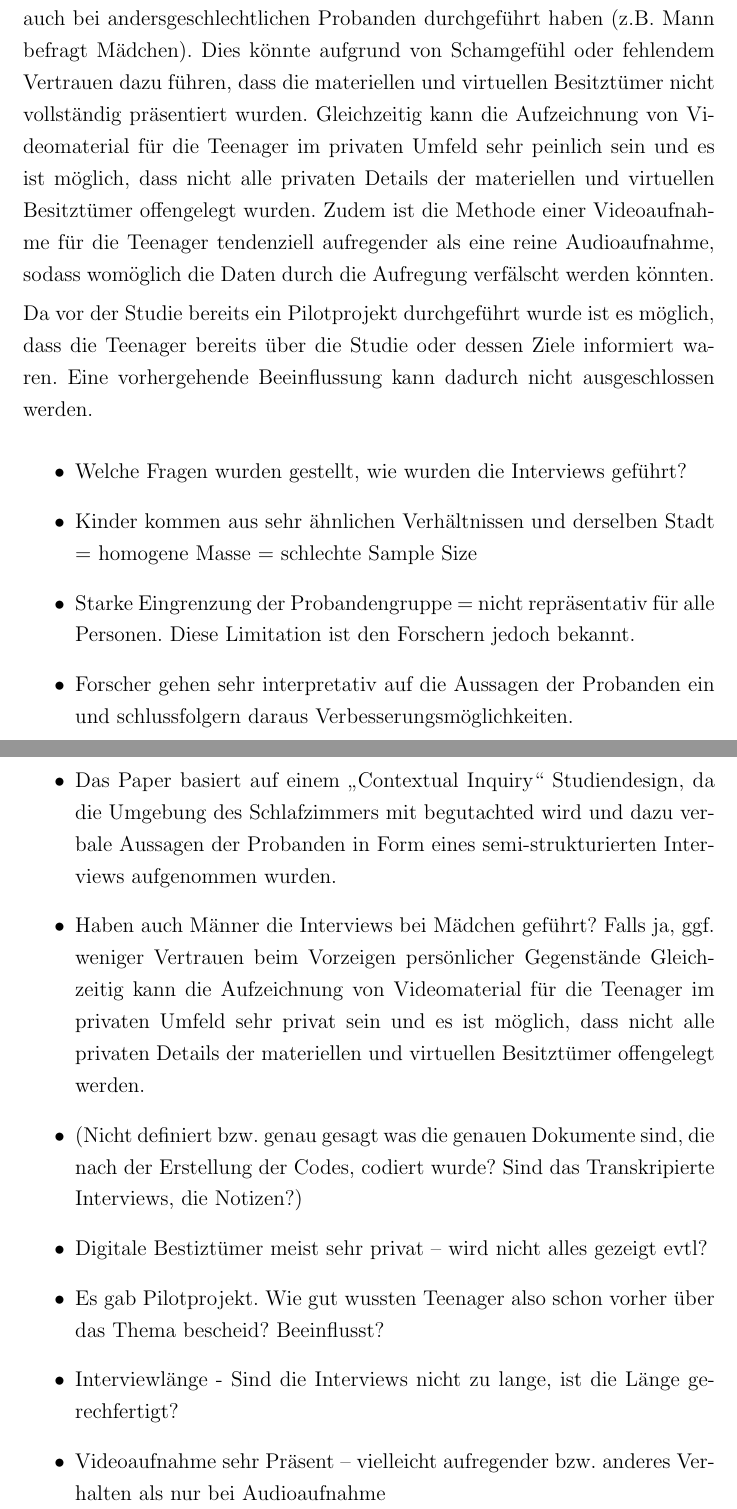
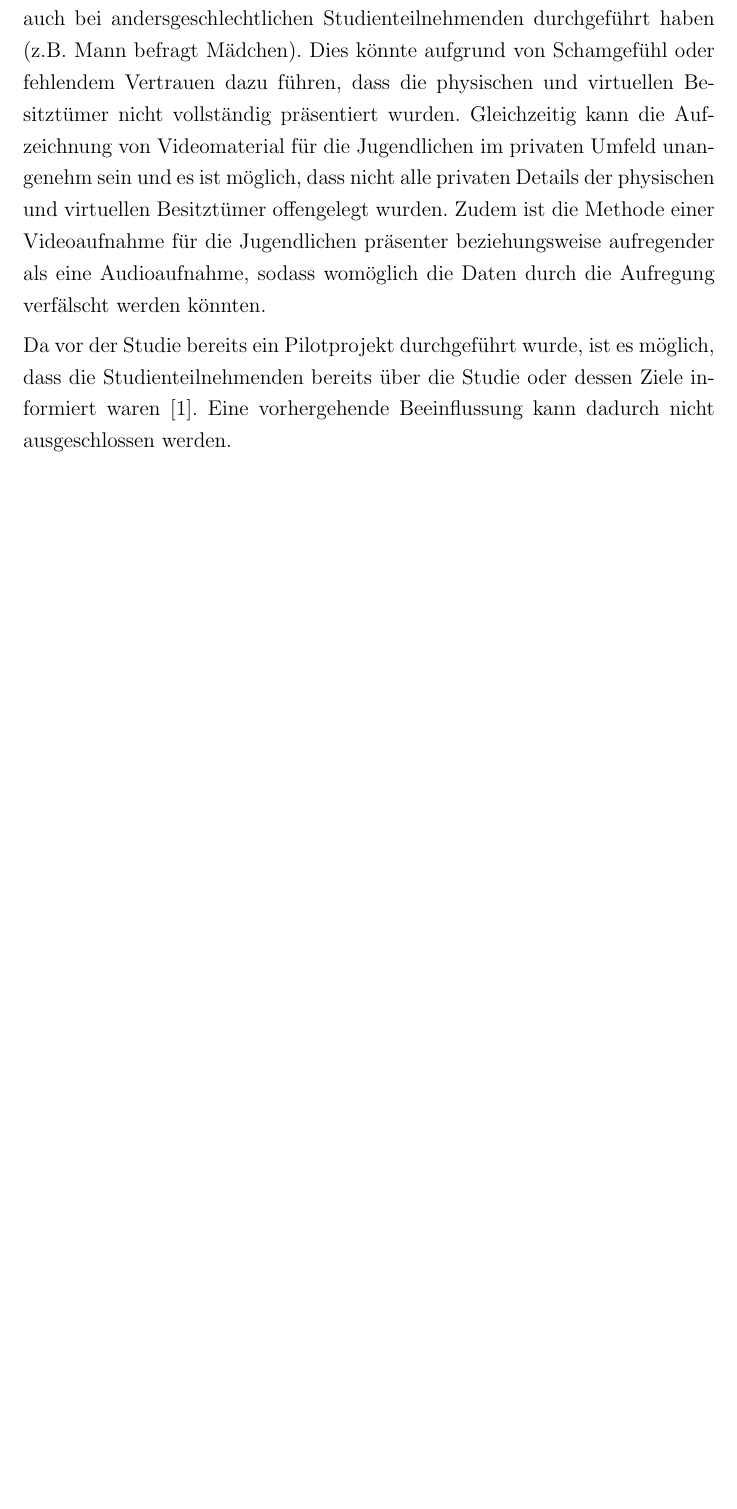
Before and after one commit to SerQuicky/hsfl-qrm-paper-review, a LaTeX document (review_paper/document.tex): two parts of pages 6 and 7 of 8 before the commit and part of page 6 of 7 after it, the two joined at a grey line, cut so that both start at the same text, the shorter picture padded with empty space. Compiled offline with pdfLaTeX.

Commit message:
Update Diskussion zur Studienmethodik, remove keywords and fix typos

```diff
--- a/review_paper/document.tex
+++ b/review_paper/document.tex
@@ -98 +94,2 @@
 
+	Bei der Durchführung der Studie wurden sehr intime Bereiche der Jugendlichen untersucht. Dabei stellt sich die Frage, ob die Forschenden die Interviews auch bei andersgeschlechtlichen Studienteilnehmenden durchgeführt haben (z.B. Mann befragt Mädchen). Dies könnte aufgrund von Schamgefühl oder fehlendem Vertrauen dazu führen, dass die physischen und virtuellen Besitztümer nicht vollständig präsentiert wurden. Gleichzeitig kann die Aufzeichnung von Videomaterial für die Jugendlichen im privaten Umfeld unangenehm sein und es ist möglich, dass nicht alle privaten Details der physischen und virtuellen Besitztümer offengelegt wurden. Zudem ist die Methode einer Videoaufnahme für die Jugendlichen präsenter beziehungsweise aufregender als eine Audioaufnahme, sodass womöglich die Daten durch die Aufregung verfälscht werden könnten.
@@ -100,23 +96,5 @@
 
-	Bei der Durchführung der Studie wurden sehr intime Bereiche der Teenager untersucht. Dabei stellt sich uns die Frage, ob die Forschenden die Interviews auch bei andersgeschlechtlichen Probanden durchgeführt haben (z.B. Mann befragt Mädchen). Dies könnte aufgrund von Schamgefühl oder fehlendem Vertrauen dazu führen, dass die materiellen und virtuellen Besitztümer nicht vollständig präsentiert wurden. Gleichzeitig kann die Aufzeichnung von Videomaterial für die Teenager im privaten Umfeld sehr peinlich sein und es ist möglich, dass nicht alle privaten Details der materiellen und virtuellen Besitztümer offengelegt wurden. Zudem ist die Methode einer Videoaufnahme für die Teenager tendenziell aufregender als eine reine Audioaufnahme, sodass womöglich die Daten durch die Aufregung verfälscht werden könnten.
-
-	Da vor der Studie bereits ein Pilotprojekt durchgeführt wurde ist es möglich, dass die Teenager bereits über die Studie oder dessen Ziele informiert waren. Eine vorhergehende Beeinflussung kann dadurch nicht ausgeschlossen werden.
-
-	\begin{itemize}
-	\item Welche Fragen wurden gestellt, wie wurden die Interviews geführt?
-	\item Kinder kommen aus sehr ähnlichen Verhältnissen und derselben Stadt = homogene Masse = schlechte Sample Size
-	\item Starke Eingrenzung der Probandengruppe = nicht repräsentativ für alle Personen. Diese Limitation ist den Forschern jedoch bekannt.
-	\item Forscher gehen sehr interpretativ auf die Aussagen der Probanden ein und schlussfolgern daraus Verbesserungsmöglichkeiten.
-	\item Das Paper basiert auf einem "Contextual Inquiry" Studiendesign, da die Umgebung des Schlafzimmers mit begutachted wird und dazu verbale Aussagen der Probanden in Form eines semi-strukturierten Interviews aufgenommen wurden.
-	\item Haben auch Männer die Interviews bei Mädchen geführt? Falls ja, ggf. weniger Vertrauen beim Vorzeigen persönlicher Gegenstände
-	Gleichzeitig kann die Aufzeichnung von Videomaterial für die Teenager im privaten Umfeld sehr privat sein und es ist möglich, dass nicht alle privaten Details der materiellen und virtuellen Besitztümer offengelegt werden.
-	\item (Nicht definiert bzw. genau gesagt was die genauen Dokumente sind, die nach der Erstellung der Codes, codiert wurde? Sind
-		das Transkripierte Interviews, die Notizen?)
-		\item Digitale Bestiztümer meist sehr privat – wird nicht alles gezeigt evtl?
-		\item Es gab Pilotprojekt. Wie gut wussten Teenager also schon vorher über das Thema bescheid? Beeinflusst?
-		\item Interviewlänge - Sind die Interviews nicht zu lange, ist die Länge gerechfertigt?
-		\item Videoaufnahme sehr Präsent – vielleicht aufregender bzw. anderes Verhalten als nur bei Audioaufnahme
-	\end{itemize}
+	Da vor der Studie bereits ein Pilotprojekt durchgeführt wurde, ist es möglich, dass die Studienteilnehmenden bereits über die Studie oder dessen Ziele informiert waren  \cite{odom2011teenagers}. Eine vorhergehende Beeinflussung kann dadurch nicht ausgeschlossen werden.
 
 
 	\clearpage
```
Also changed, not shown: review_paper/document.pdf, review_paper/document.tex (29 more changed lines), 4 other files.
